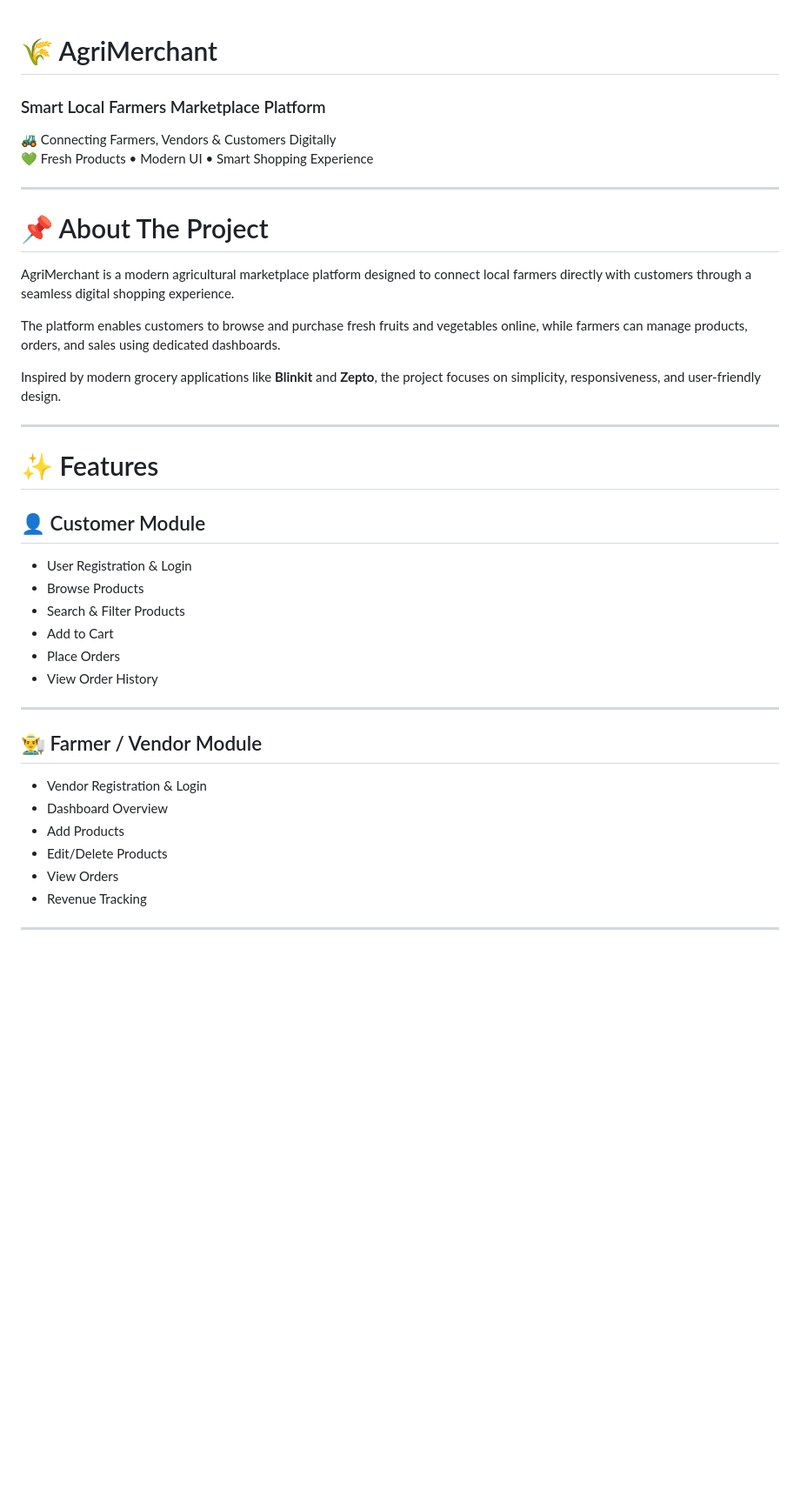
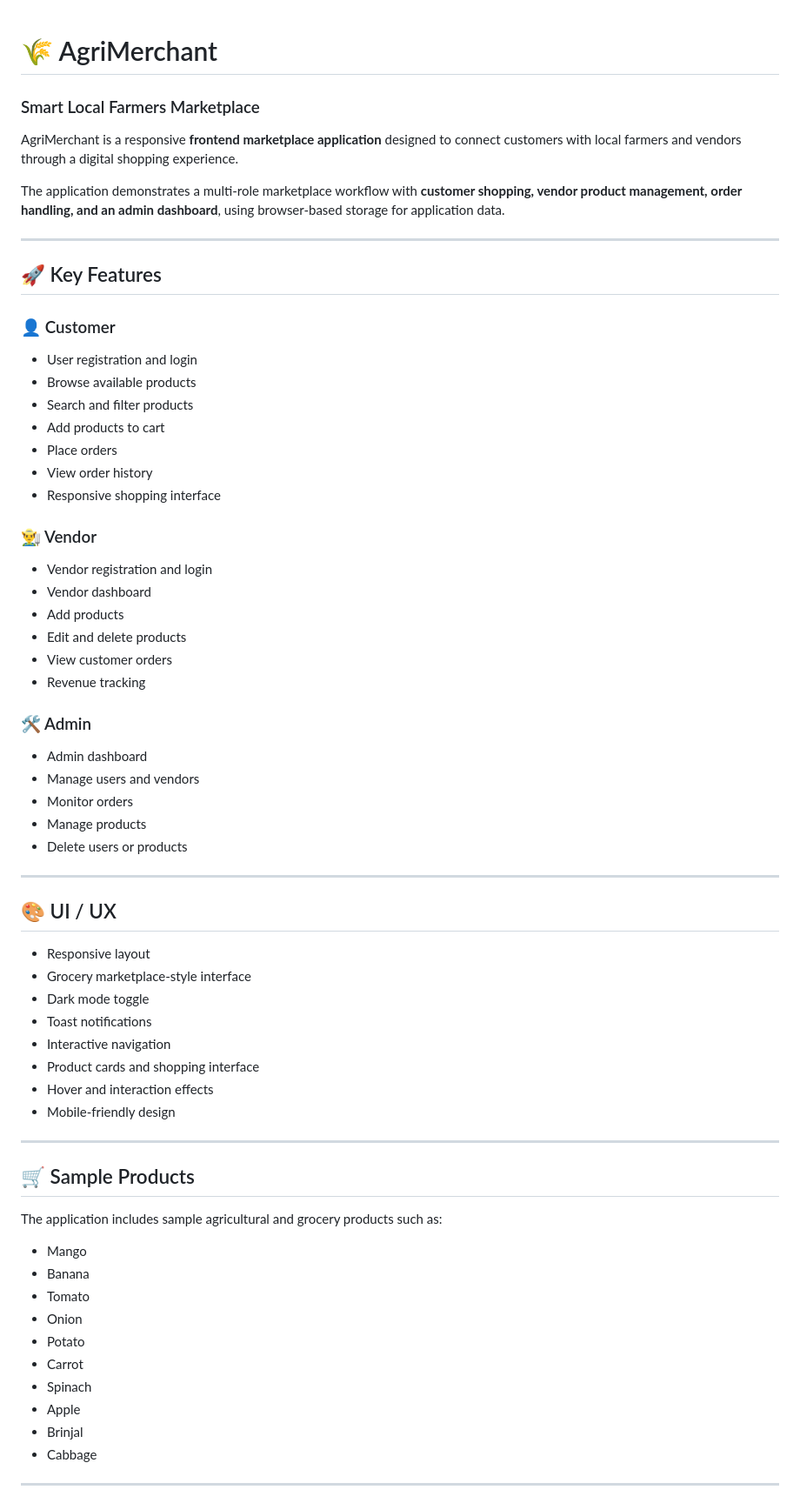
Before and after one commit to Akshitha363/AgriMerchant, a Markdown page: README.md, the part around one of its changes. Shown at 87% size. Rendered like a GitHub page; blank space fills up the shorter version.

```diff
--- a/README.md
+++ b/README.md
@@ -1,40 +1,71 @@
 # 🌾 AgriMerchant
-### Smart Local Farmers Marketplace Platform
 
-🚜 Connecting Farmers, Vendors & Customers Digitally
-💚 Fresh Products • Modern UI • Smart Shopping Experience
+### Smart Local Farmers Marketplace
+
+AgriMerchant is a responsive **frontend marketplace application** designed to connect customers with local farmers and vendors through a digital shopping experience.
+
+The application demonstrates a multi-role marketplace workflow with **customer shopping, vendor product management, order handling, and an admin dashboard**, using browser-based storage for application data.
 
 ---
 
-# 📌 About The Project
+## 🚀 Key Features
 
-AgriMerchant is a modern agricultural marketplace platform designed to connect local farmers directly with customers through a seamless digital shopping experience.
+### 👤 Customer
 
-The platform enables customers to browse and purchase fresh fruits and vegetables online, while farmers can manage products, orders, and sales using dedicated dashboards.
+* User registration and login
+* Browse available products
+* Search and filter products
+* Add products to cart
+* Place orders
+* View order history
+* Responsive shopping interface
 
-Inspired by modern grocery applications like **Blinkit** and **Zepto**, the project focuses on simplicity, responsiveness, and user-friendly design.
+### 👨‍🌾 Vendor
+
+* Vendor registration and login
+* Vendor dashboard
+* Add products
+* Edit and delete products
+* View customer orders
+* Revenue tracking
+
+### 🛠️ Admin
+
+* Admin dashboard
+* Manage users and vendors
+* Monitor orders
+* Manage products
+* Delete users or products
 
 ---
 
-# ✨ Features
+## 🎨 UI / UX
 
-## 👤 Customer Module
-- User Registration & Login
-- Browse Products
-- Search & Filter Products
-- Add to Cart
-- Place Orders
-- View Order History
+* Responsive layout
+* Grocery marketplace-style interface
+* Dark mode toggle
+* Toast notifications
+* Interactive navigation
+* Product cards and shopping interface
+* Hover and interaction effects
+* Mobile-friendly design
 
 ---
 
-## 👨‍🌾 Farmer / Vendor Module
-- Vendor Registration & Login
-- Dashboard Overview
-- Add Products
-- Edit/Delete Products
-- View Orders
-- Revenue Tracking
+## 🛒 Sample Products
+
+The application includes sample agricultural and grocery products such as:
+
+* Mango
+* Banana
+* Tomato
+* Onion
+* Potato
+* Carrot
+* Spinach
+* Apple
+* Brinjal
+* Cabbage
 
 ---
 
```
Also changed, not shown: other parts of README.md (+117 -71 lines).
